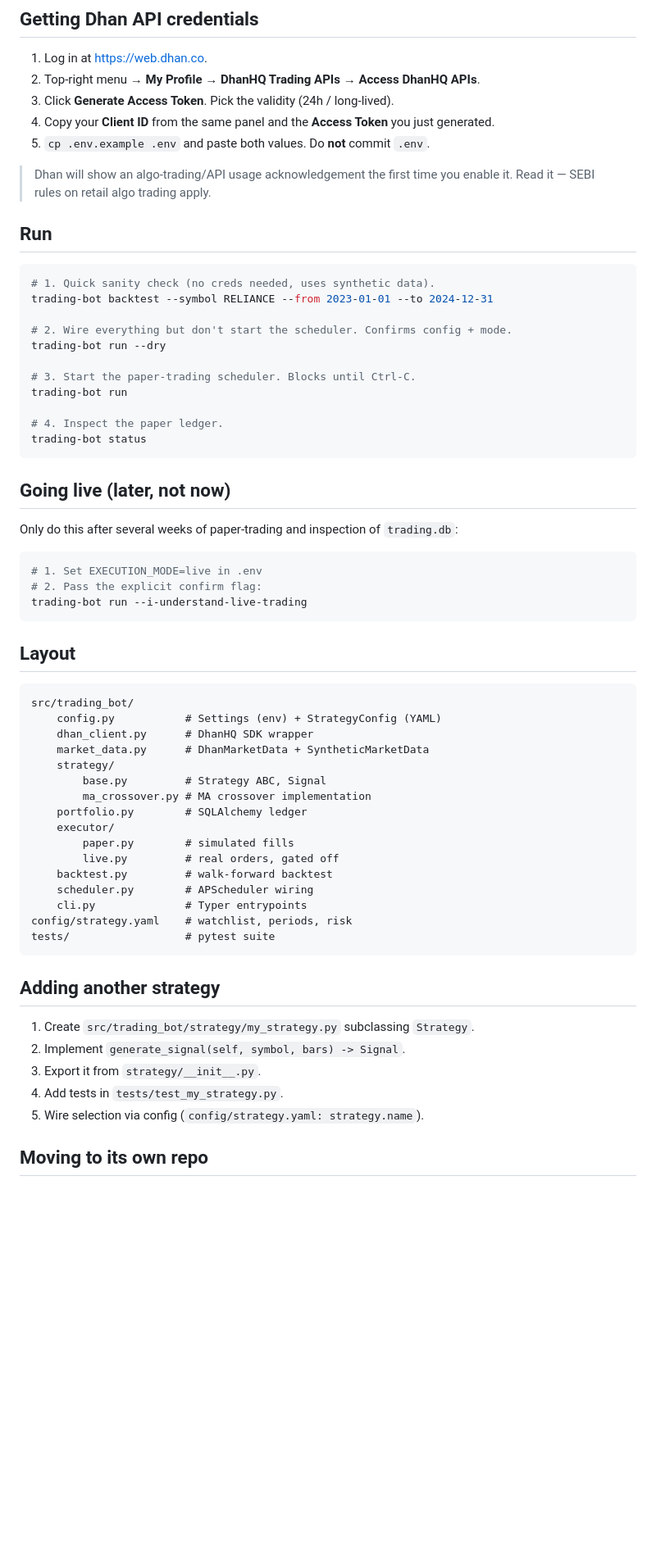
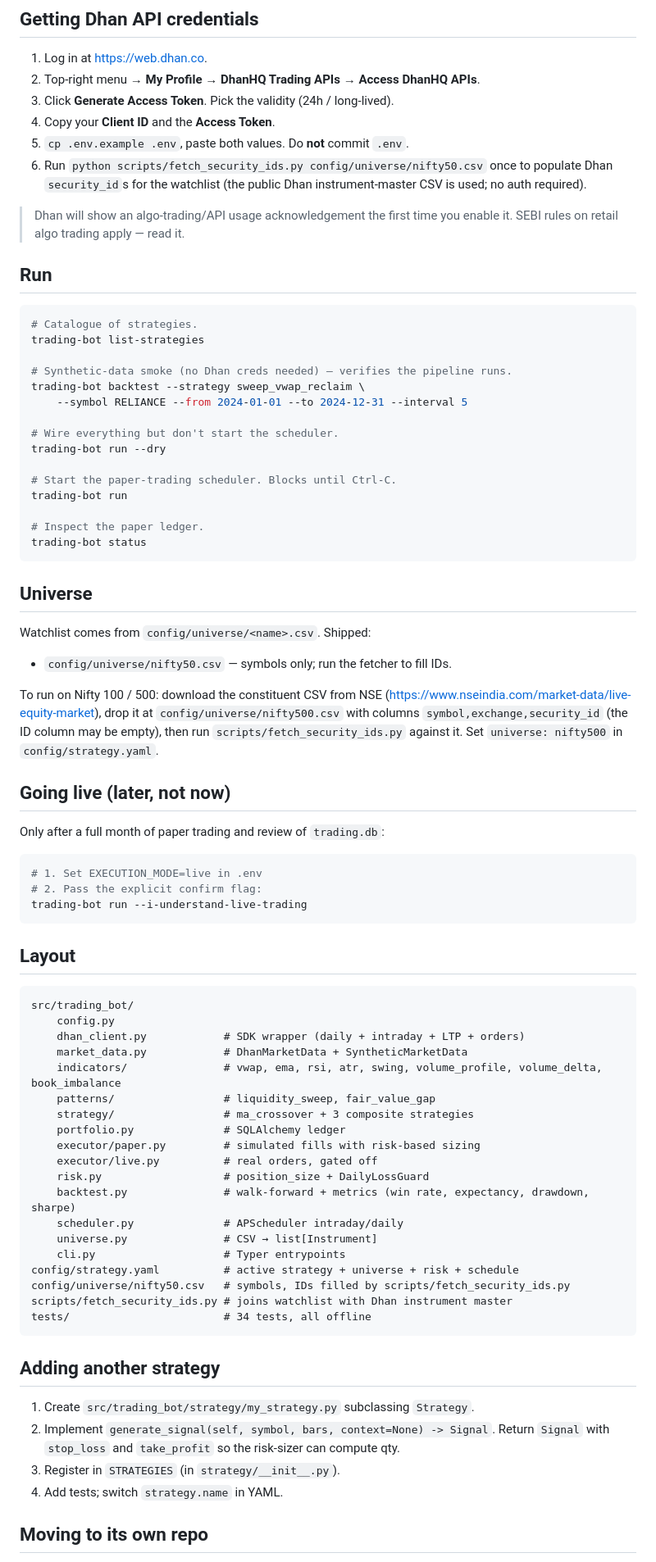
Before and after one commit to harshafau/ai-roadmap, a Markdown page: trading-bot/README.md, the part around one of its changes. Shown at 82% size. GitHub-like rendering; blank space fills up the shorter version.

````diff
--- a/trading-bot/README.md
+++ b/trading-bot/README.md
@@ -41,33 +80,50 @@ pip install -e ".[dev]"
 1. Log in at <https://web.dhan.co>.
 2. Top-right menu → **My Profile** → **DhanHQ Trading APIs** → **Access DhanHQ APIs**.
 3. Click **Generate Access Token**. Pick the validity (24h / long-lived).
-4. Copy your **Client ID** from the same panel and the **Access Token** you just
-   generated.
-5. `cp .env.example .env` and paste both values. Do **not** commit `.env`.
+4. Copy your **Client ID** and the **Access Token**.
+5. `cp .env.example .env`, paste both values. Do **not** commit `.env`.
+6. Run `python scripts/fetch_security_ids.py config/universe/nifty50.csv` once
+   to populate Dhan `security_id`s for the watchlist (the public Dhan
+   instrument-master CSV is used; no auth required).
 
 > Dhan will show an algo-trading/API usage acknowledgement the first time you
-> enable it. Read it — SEBI rules on retail algo trading apply.
+> enable it. SEBI rules on retail algo trading apply — read it.
 
 ## Run
 
 ```bash
-# 1. Quick sanity check (no creds needed, uses synthetic data).
-trading-bot backtest --symbol RELIANCE --from 2023-01-01 --to 2024-12-31
+# Catalogue of strategies.
+trading-bot list-strategies
 
-# 2. Wire everything but don't start the scheduler. Confirms config + mode.
+# Synthetic-data smoke (no Dhan creds needed) — verifies the pipeline runs.
+trading-bot backtest --strategy sweep_vwap_reclaim \
+    --symbol RELIANCE --from 2024-01-01 --to 2024-12-31 --interval 5
+
+# Wire everything but don't start the scheduler.
 trading-bot run --dry
 
-# 3. Start the paper-trading scheduler. Blocks until Ctrl-C.
+# Start the paper-trading scheduler. Blocks until Ctrl-C.
 trading-bot run
 
-# 4. Inspect the paper ledger.
+# Inspect the paper ledger.
 trading-bot status
 ```
 
+## Universe
+
+Watchlist comes from `config/universe/<name>.csv`. Shipped:
+
+- `config/universe/nifty50.csv` — symbols only; run the fetcher to fill IDs.
+
+To run on Nifty 100 / 500: download the constituent CSV from NSE
+(<https://www.nseindia.com/market-data/live-equity-market>), drop it at
+`config/universe/nifty500.csv` with columns `symbol,exchange,security_id` (the
+ID column may be empty), then run `scripts/fetch_security_ids.py` against it.
+Set `universe: nifty500` in `config/strategy.yaml`.
+
 ## Going live (later, not now)
 
-Only do this after several weeks of paper-trading and inspection of
-`trading.db`:
+Only after a full month of paper trading and review of `trading.db`:
 
 ```bash
 # 1. Set EXECUTION_MODE=live in .env
@@ -79,29 +135,33 @@ trading-bot run --i-understand-live-trading
 
 ```
 src/trading_bot/
-    config.py           # Settings (env) + StrategyConfig (YAML)
-    dhan_client.py      # DhanHQ SDK wrapper
-    market_data.py      # DhanMarketData + SyntheticMarketData
-    strategy/
-        base.py         # Strategy ABC, Signal
-        ma_crossover.py # MA crossover implementation
-    portfolio.py        # SQLAlchemy ledger
-    executor/
-        paper.py        # simulated fills
-        live.py         # real orders, gated off
-    backtest.py         # walk-forward backtest
-    scheduler.py        # APScheduler wiring
-    cli.py              # Typer entrypoints
-config/strategy.yaml    # watchlist, periods, risk
-tests/                  # pytest suite
+    config.py
+    dhan_client.py            # SDK wrapper (daily + intraday + LTP + orders)
+    market_data.py            # DhanMarketData + SyntheticMarketData
+    indicators/               # vwap, ema, rsi, atr, swing, volume_profile, volume_delta, book_imbalance
+    patterns/                 # liquidity_sweep, fair_value_gap
+    strategy/                 # ma_crossover + 3 composite strategies
+    portfolio.py              # SQLAlchemy ledger
+    executor/paper.py         # simulated fills with risk-based sizing
+    executor/live.py          # real orders, gated off
+    risk.py                   # position_size + DailyLossGuard
+    backtest.py               # walk-forward + metrics (win rate, expectancy, drawdown, sharpe)
+    scheduler.py              # APScheduler intraday/daily
+    universe.py               # CSV → list[Instrument]
+    cli.py                    # Typer entrypoints
+config/strategy.yaml          # active strategy + universe + risk + schedule
+config/universe/nifty50.csv   # symbols, IDs filled by scripts/fetch_security_ids.py
+scripts/fetch_security_ids.py # joins watchlist with Dhan instrument master
+tests/                        # 34 tests, all offline
 ```
 
 ## Adding another strategy
 
 1. Create `src/trading_bot/strategy/my_strategy.py` subclassing `Strategy`.
-2. Implement `generate_signal(self, symbol, bars) -> Signal`.
-3. Export it from `strategy/__init__.py`.
-4. Add tests in `tests/test_my_strategy.py`.
-5. Wire selection via config (`config/strategy.yaml: strategy.name`).
+2. Implement `generate_signal(self, symbol, bars, context=None) -> Signal`.
+   Return `Signal` with `stop_loss` and `take_profit` so the risk-sizer can
+   compute qty.
+3. Register in `STRATEGIES` (in `strategy/__init__.py`).
+4. Add tests; switch `strategy.name` in YAML.
 
 ## Moving to its own repo
````
Also changed, not shown: other parts of trading-bot/README.md (+52 -16 lines).
